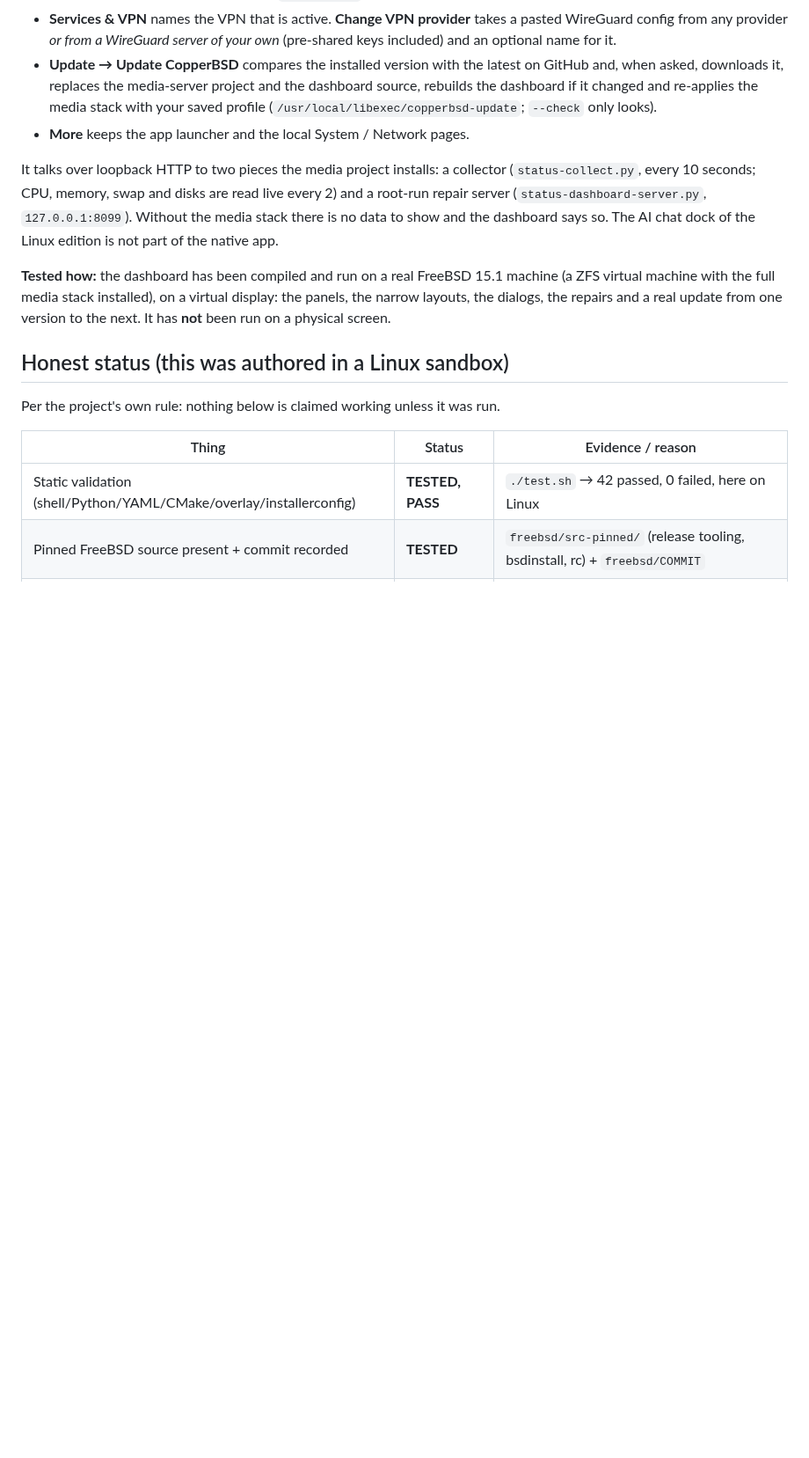
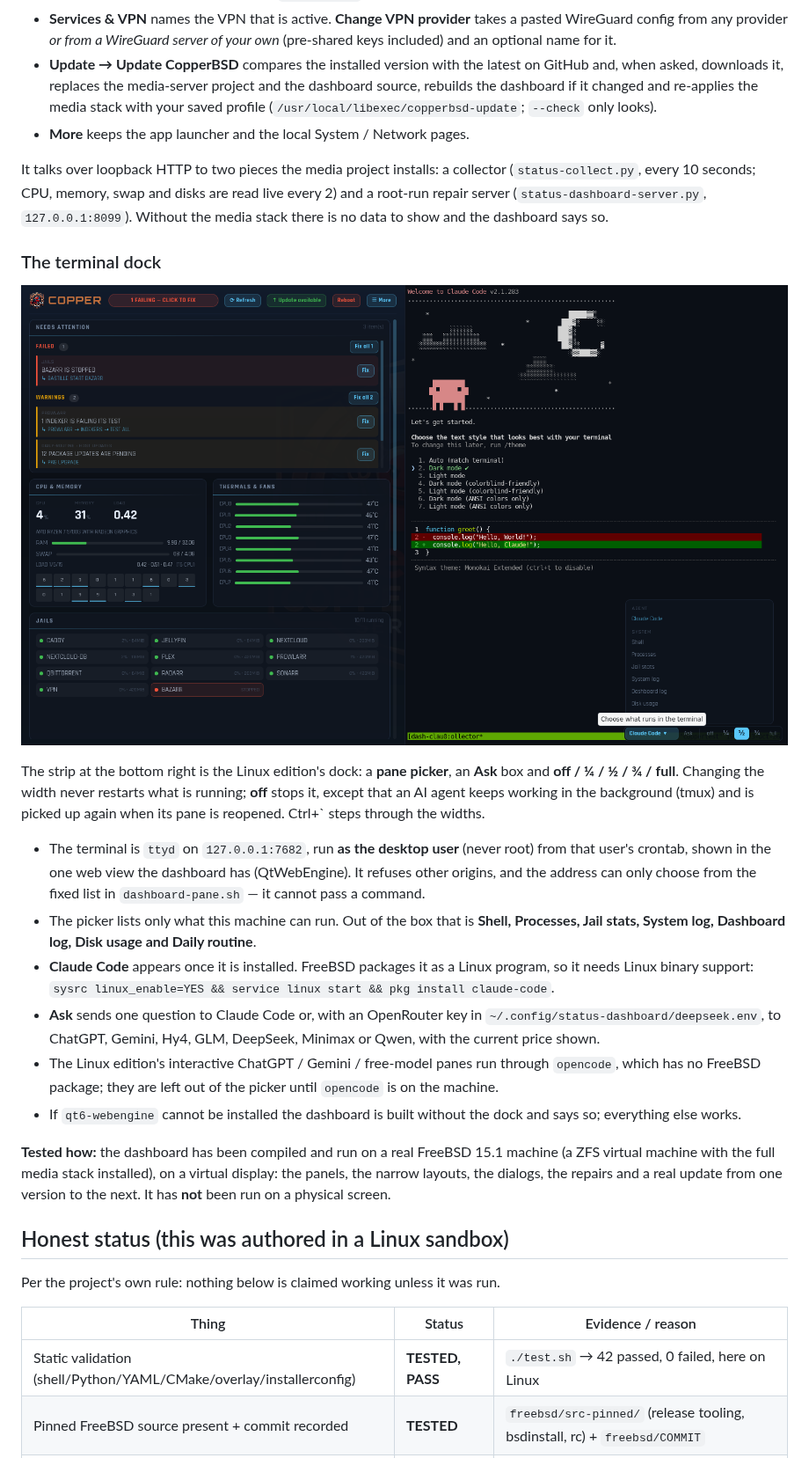
Before and after one commit to CopperArch/CopperBSD, a Markdown page: README.md, the part around one of its changes. Shown at 88% size. GitHub-like rendering; pictures changed too: docs/screenshots/dashboard-dock.png (added); blank space fills up the shorter version.

```diff
--- a/README.md
+++ b/README.md
@@ -177,8 +180,37 @@ design drawn natively instead of in a browser:
 It talks over loopback HTTP to two pieces the media project installs: a
 collector (`status-collect.py`, every 10 seconds; CPU, memory, swap and disks are read live every 2) and a root-run repair server
 (`status-dashboard-server.py`, `127.0.0.1:8099`). Without the media stack
-there is no data to show and the dashboard says so. The AI chat dock of the
-Linux edition is not part of the native app.
+there is no data to show and the dashboard says so.
+
+### The terminal dock
+
+![The terminal dock with Claude Code](docs/screenshots/dashboard-dock.png)
+
+The strip at the bottom right is the Linux edition's dock: a **pane picker**,
+an **Ask** box and **off / ¼ / ½ / ¾ / full**. Changing the width never
+restarts what is running; **off** stops it, except that an AI agent keeps
+working in the background (tmux) and is picked up again when its pane is
+reopened. Ctrl+` steps through the widths.
+
+- The terminal is `ttyd` on `127.0.0.1:7682`, run **as the desktop user**
+  (never root) from that user's crontab, shown in the one web view the
+  dashboard has (QtWebEngine). It refuses other origins, and the address
+  can only choose from the fixed list in `dashboard-pane.sh` — it cannot
+  pass a command.
+- The picker lists only what this machine can run. Out of the box that is
+  **Shell, Processes, Jail stats, System log, Dashboard log, Disk usage and
+  Daily routine**.
+- **Claude Code** appears once it is installed. FreeBSD packages it as a
+  Linux program, so it needs Linux binary support:
+  `sysrc linux_enable=YES && service linux start && pkg install claude-code`.
+- **Ask** sends one question to Claude Code or, with an OpenRouter key in
+  `~/.config/status-dashboard/deepseek.env`, to ChatGPT, Gemini, Hy4, GLM,
+  DeepSeek, Minimax or Qwen, with the current price shown.
+- The Linux edition's interactive ChatGPT / Gemini / free-model panes run
+  through `opencode`, which has no FreeBSD package; they are left out of the
+  picker until `opencode` is on the machine.
+- If `qt6-webengine` cannot be installed the dashboard is built without the
+  dock and says so; everything else works.
 
 **Tested how:** the dashboard has been compiled and run on a real FreeBSD
 15.1 machine (a ZFS virtual machine with the full media stack installed), on
```
Also changed, not shown: other parts of README.md (+7 -2 lines), 18 other files.
